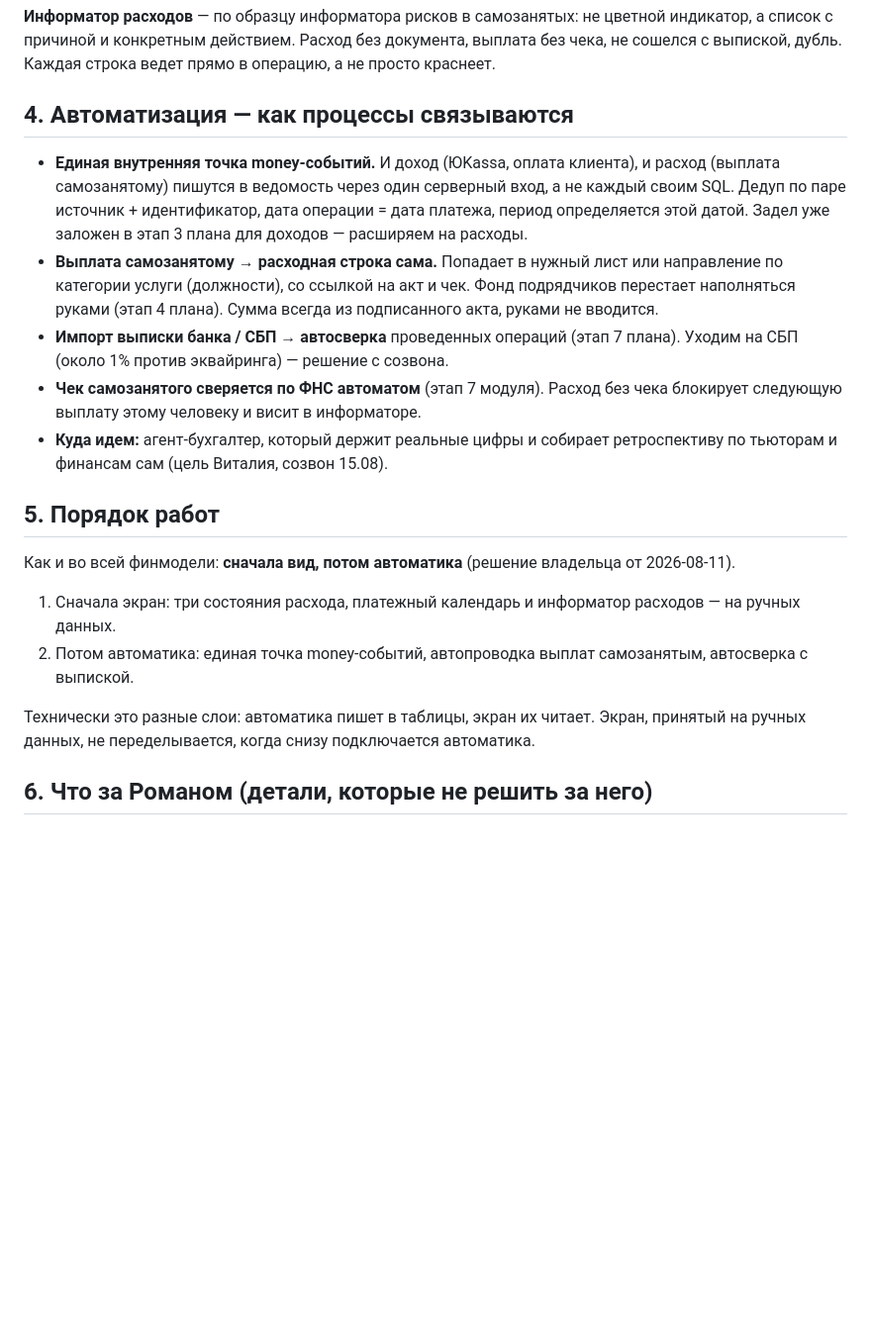
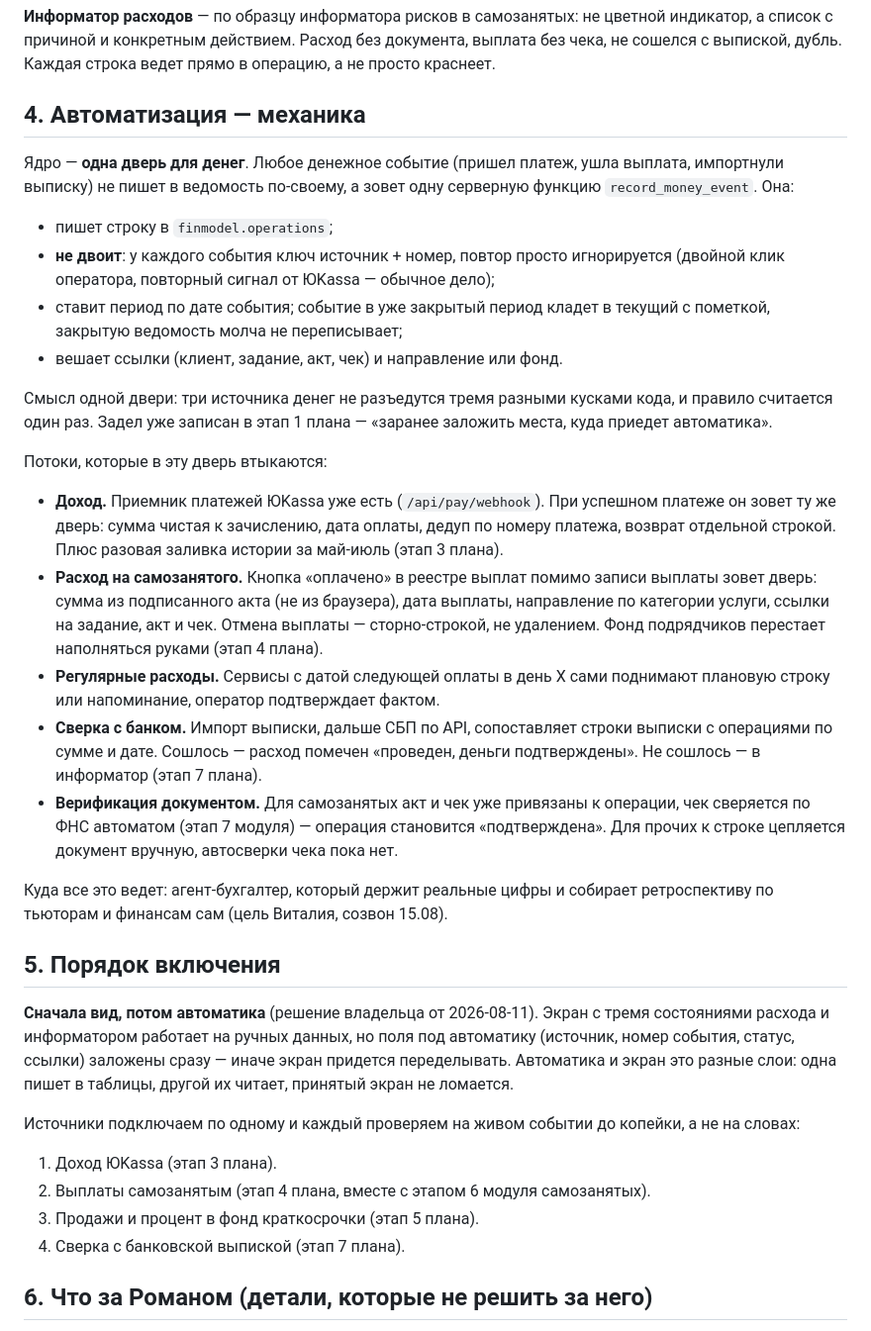
Before and after one commit to EastSideAi/crm_frontend, a Markdown page: _specs/finmodel/rashody-vision.md, the part around the change. Shown at 99% size. Drawn GitHub-style; blank space fills up the shorter version.

Commit message:
docs(crm): механика автоматизации расходов
Раздел 4 углублен: одна серверная дверь record_money_event для всех денежных
событий (дедуп, период по дате, ссылки), потоки доход/самозанятые/регулярные/
сверка, порядок включения источников.

Refs: telegram @He0lw 2026-08-18
Operator: Роман
Assisted-by: Claude Code (Opus 4.8)

```diff
--- a/_specs/finmodel/rashody-vision.md
+++ b/_specs/finmodel/rashody-vision.md
@@ -59,34 +59,57 @@
 а список с причиной и конкретным действием. Расход без документа, выплата без чека, не сошелся
 с выпиской, дубль. Каждая строка ведет прямо в операцию, а не просто краснеет.
 
-## 4. Автоматизация — как процессы связываются
+## 4. Автоматизация — механика
 
-- **Единая внутренняя точка money-событий.** И доход (ЮKassa, оплата клиента), и расход
-  (выплата самозанятому) пишутся в ведомость через один серверный вход, а не каждый своим
-  SQL. Дедуп по паре источник + идентификатор, дата операции = дата платежа, период
-  определяется этой датой. Задел уже заложен в этап 3 плана для доходов — расширяем на
-  расходы.
-- **Выплата самозанятому → расходная строка сама.** Попадает в нужный лист или направление
-  по категории услуги (должности), со ссылкой на акт и чек. Фонд подрядчиков перестает
-  наполняться руками (этап 4 плана). Сумма всегда из подписанного акта, руками не вводится.
-- **Импорт выписки банка / СБП → автосверка** проведенных операций (этап 7 плана). Уходим на
-  СБП (около 1% против эквайринга) — решение с созвона.
-- **Чек самозанятого сверяется по ФНС автоматом** (этап 7 модуля). Расход без чека
-  блокирует следующую выплату этому человеку и висит в информаторе.
-- **Куда идем:** агент-бухгалтер, который держит реальные цифры и собирает ретроспективу по
-  тьюторам и финансам сам (цель Виталия, созвон 15.08).
+Ядро — **одна дверь для денег**. Любое денежное событие (пришел платеж, ушла выплата,
+импортнули выписку) не пишет в ведомость по-своему, а зовет одну серверную функцию
+`record_money_event`. Она:
 
-## 5. Порядок работ
+- пишет строку в `finmodel.operations`;
+- **не двоит**: у каждого события ключ источник + номер, повтор просто игнорируется
+  (двойной клик оператора, повторный сигнал от ЮKassa — обычное дело);
+- ставит период по дате события; событие в уже закрытый период кладет в текущий с пометкой,
+  закрытую ведомость молча не переписывает;
+- вешает ссылки (клиент, задание, акт, чек) и направление или фонд.
 
-Как и во всей финмодели: **сначала вид, потом автоматика** (решение владельца от 2026-08-11).
+Смысл одной двери: три источника денег не разъедутся тремя разными кусками кода, и правило
+считается один раз. Задел уже записан в этап 1 плана — «заранее заложить места, куда приедет
+автоматика».
 
-1. Сначала экран: три состояния расхода, платежный календарь и информатор расходов — на
-   ручных данных.
-2. Потом автоматика: единая точка money-событий, автопроводка выплат самозанятым, автосверка
-   с выпиской.
+Потоки, которые в эту дверь втыкаются:
 
-Технически это разные слои: автоматика пишет в таблицы, экран их читает. Экран, принятый на
-ручных данных, не переделывается, когда снизу подключается автоматика.
+- **Доход.** Приемник платежей ЮKassa уже есть (`/api/pay/webhook`). При успешном платеже он
+  зовет ту же дверь: сумма чистая к зачислению, дата оплаты, дедуп по номеру платежа, возврат
+  отдельной строкой. Плюс разовая заливка истории за май-июль (этап 3 плана).
+- **Расход на самозанятого.** Кнопка «оплачено» в реестре выплат помимо записи выплаты зовет
+  дверь: сумма из подписанного акта (не из браузера), дата выплаты, направление по категории
+  услуги, ссылки на задание, акт и чек. Отмена выплаты — сторно-строкой, не удалением. Фонд
+  подрядчиков перестает наполняться руками (этап 4 плана).
+- **Регулярные расходы.** Сервисы с датой следующей оплаты в день Х сами поднимают плановую
+  строку или напоминание, оператор подтверждает фактом.
+- **Сверка с банком.** Импорт выписки, дальше СБП по API, сопоставляет строки выписки с
+  операциями по сумме и дате. Сошлось — расход помечен «проведен, деньги подтверждены». Не
+  сошлось — в информатор (этап 7 плана).
+- **Верификация документом.** Для самозанятых акт и чек уже привязаны к операции, чек
+  сверяется по ФНС автоматом (этап 7 модуля) — операция становится «подтверждена». Для прочих
+  к строке цепляется документ вручную, автосверки чека пока нет.
+
+Куда все это ведет: агент-бухгалтер, который держит реальные цифры и собирает ретроспективу
+по тьюторам и финансам сам (цель Виталия, созвон 15.08).
+
+## 5. Порядок включения
+
+**Сначала вид, потом автоматика** (решение владельца от 2026-08-11). Экран с тремя состояниями
+расхода и информатором работает на ручных данных, но поля под автоматику (источник, номер
+события, статус, ссылки) заложены сразу — иначе экран придется переделывать. Автоматика и экран
+это разные слои: одна пишет в таблицы, другой их читает, принятый экран не ломается.
+
+Источники подключаем по одному и каждый проверяем на живом событии до копейки, а не на словах:
+
+1. Доход ЮKassa (этап 3 плана).
+2. Выплаты самозанятым (этап 4 плана, вместе с этапом 6 модуля самозанятых).
+3. Продажи и процент в фонд краткосрочки (этап 5 плана).
+4. Сверка с банковской выпиской (этап 7 плана).
 
 ## 6. Что за Романом (детали, которые не решить за него)
 
```
